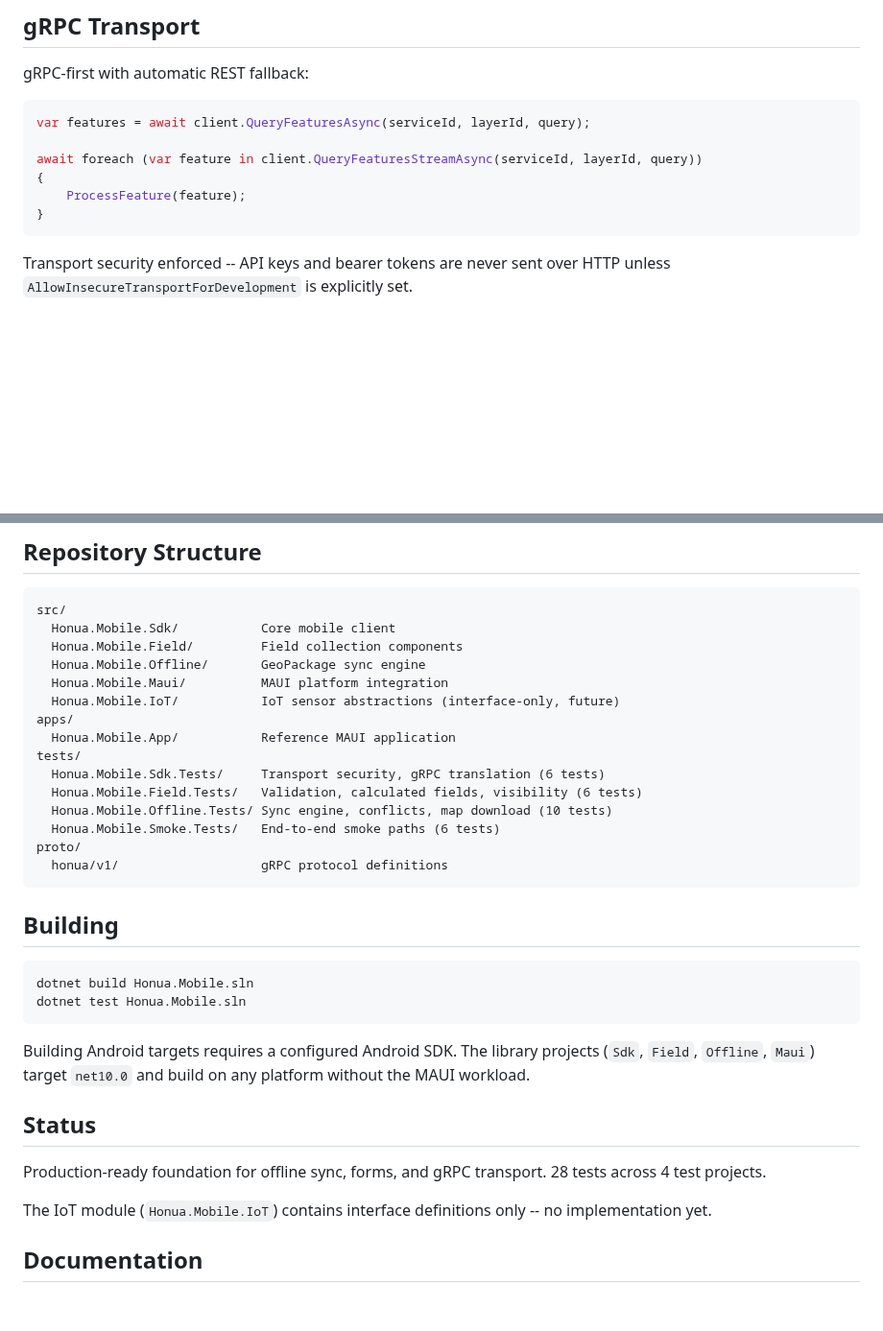
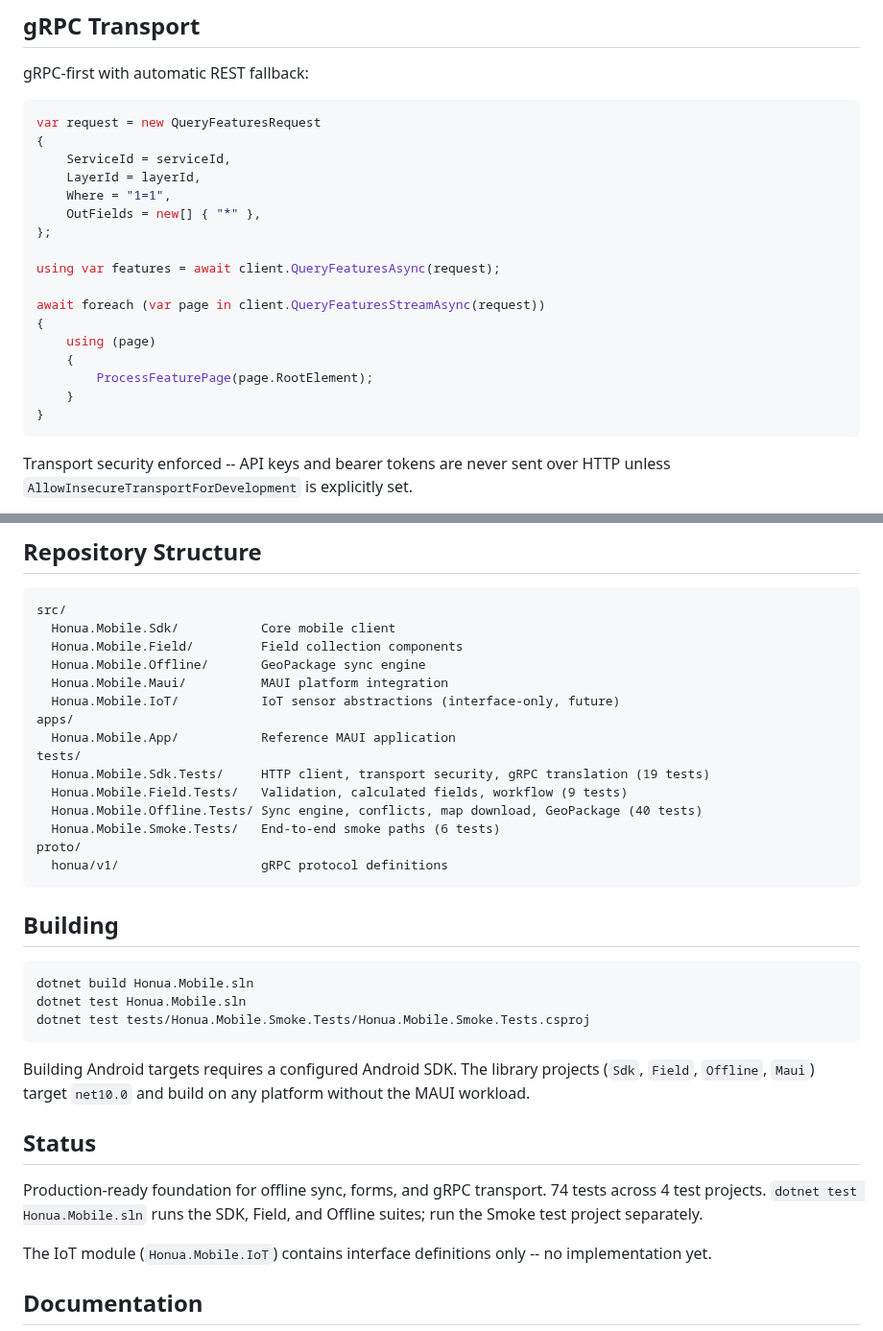
Before and after one commit to honua-io/honua-mobile, a Markdown page: README.md, 2 parts joined by grey strips. Shown at 96% size. Drawn GitHub-style; blank space fills up the shorter version.

Commit message:
docs: align README examples and test counts

````diff
--- a/README.md
+++ b/README.md
@@ -70,11 +70,22 @@ GeoPackage-backed offline storage with queue-based sync:
 gRPC-first with automatic REST fallback:
 
 ```csharp
-var features = await client.QueryFeaturesAsync(serviceId, layerId, query);
+var request = new QueryFeaturesRequest
+{
+    ServiceId = serviceId,
+    LayerId = layerId,
+    Where = "1=1",
+    OutFields = new[] { "*" },
+};
 
-await foreach (var feature in client.QueryFeaturesStreamAsync(serviceId, layerId, query))
+using var features = await client.QueryFeaturesAsync(request);
+
+await foreach (var page in client.QueryFeaturesStreamAsync(request))
 {
-    ProcessFeature(feature);
+    using (page)
+    {
+        ProcessFeaturePage(page.RootElement);
+    }
 }
 ```
 
@@ -93,9 +104,9 @@ src/
 apps/
   Honua.Mobile.App/           Reference MAUI application
 tests/
-  Honua.Mobile.Sdk.Tests/     Transport security, gRPC translation (6 tests)
-  Honua.Mobile.Field.Tests/   Validation, calculated fields, visibility (6 tests)
-  Honua.Mobile.Offline.Tests/ Sync engine, conflicts, map download (10 tests)
+  Honua.Mobile.Sdk.Tests/     HTTP client, transport security, gRPC translation (19 tests)
+  Honua.Mobile.Field.Tests/   Validation, calculated fields, workflow (9 tests)
+  Honua.Mobile.Offline.Tests/ Sync engine, conflicts, map download, GeoPackage (40 tests)
   Honua.Mobile.Smoke.Tests/   End-to-end smoke paths (6 tests)
 proto/
   honua/v1/                   gRPC protocol definitions
@@ -106,6 +117,7 @@ proto/
 ```bash
 dotnet build Honua.Mobile.sln
 dotnet test Honua.Mobile.sln
+dotnet test tests/Honua.Mobile.Smoke.Tests/Honua.Mobile.Smoke.Tests.csproj
 ```
 
 Building Android targets requires a configured Android SDK. The library projects
@@ -115,7 +127,8 @@ without the MAUI workload.
 ## Status
 
 Production-ready foundation for offline sync, forms, and gRPC transport.
-28 tests across 4 test projects.
+74 tests across 4 test projects. `dotnet test Honua.Mobile.sln` runs the
+SDK, Field, and Offline suites; run the Smoke test project separately.
 
 The IoT module (`Honua.Mobile.IoT`) contains interface definitions only --
 no implementation yet.
````
